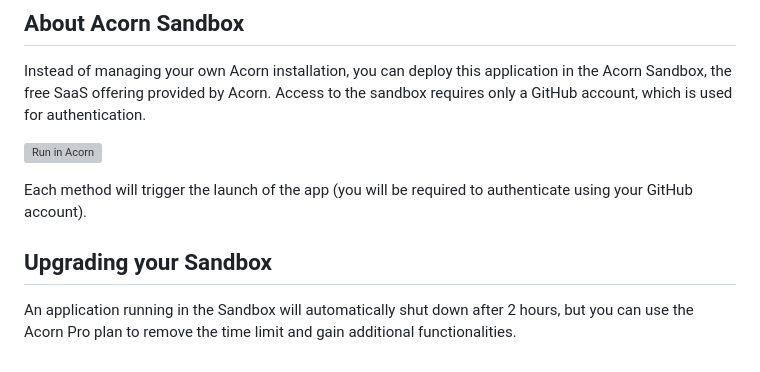
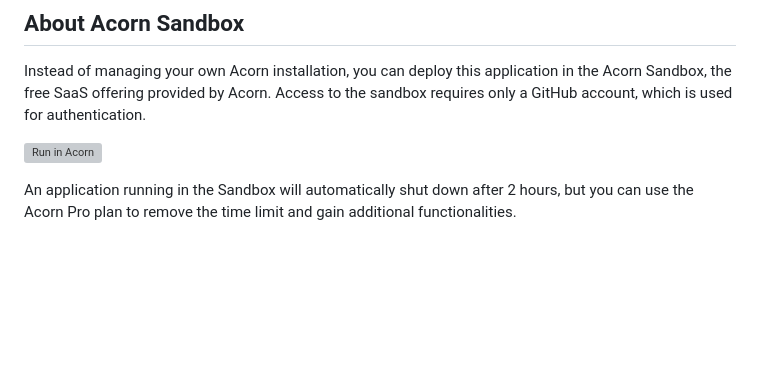
Before and after one commit to lucj/acorn-mongo, a Markdown page: README.md, the part around the change. Drawn GitHub-style; blank space fills up the shorter version; grey boxes are pictures that could not be loaded.

Commit message:
Remove unnecessary stuff

```diff
--- a/README.md
+++ b/README.md
@@ -102,8 +102,4 @@ Instead of managing your own Acorn installation, you can deploy this application
 
 [![Run in Acorn](https://beta.acorn.io/v1-ui/run/badge?image=ghcr.io+acorn-io+mongodb+examples:v%23.%23-%23)](https://beta.acorn.io/run/ghcr.io/acorn-io/mongodb/examples:v%23.%23-%23)
 
-Each method will trigger the launch of the app (you will be required to authenticate using your GitHub account).
-
-## Upgrading your Sandbox
-
 An application running in the Sandbox will automatically shut down after 2 hours, but you can use the Acorn Pro plan to remove the time limit and gain additional functionalities.
```
